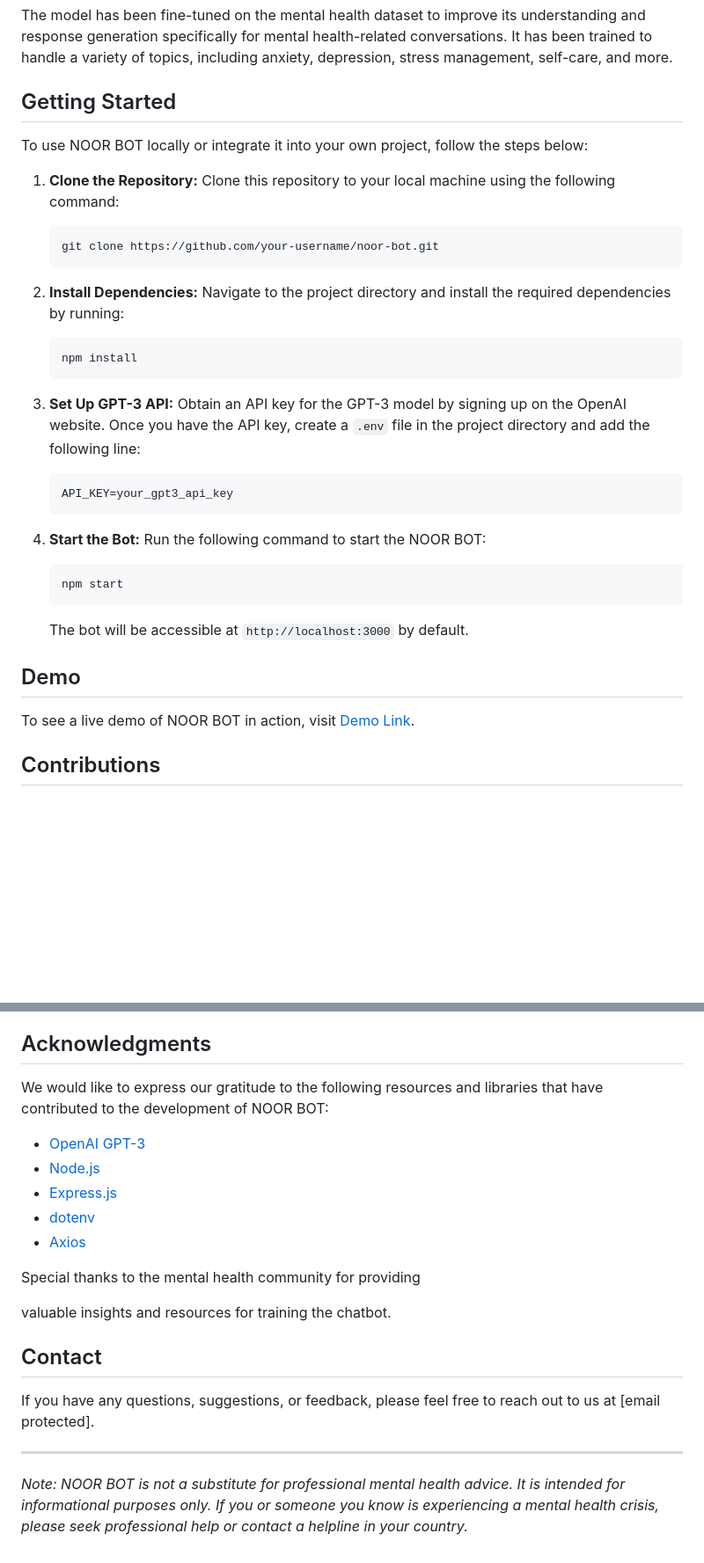
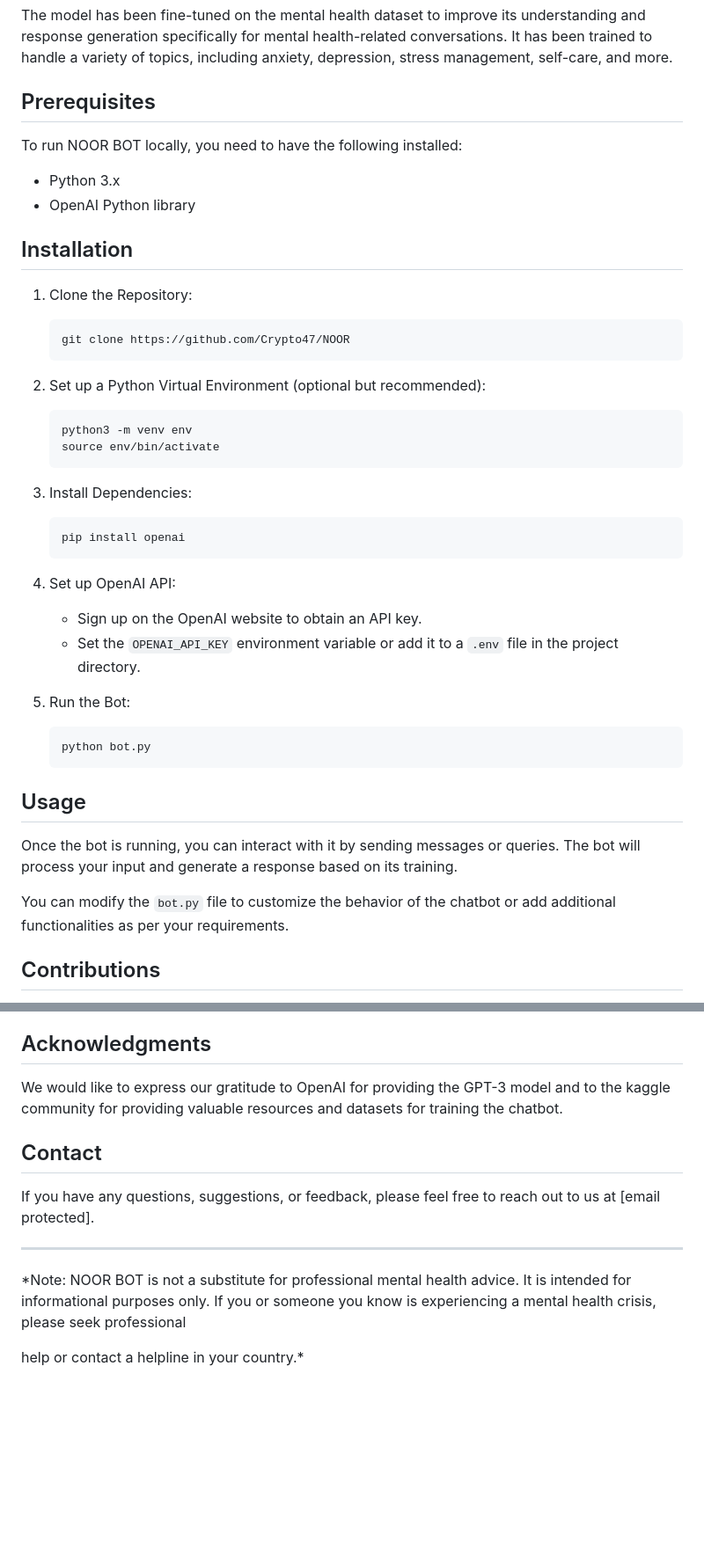
Before and after one commit to Crypto47/NOOR, a Markdown page: README.MD, 2 parts joined by grey strips. Shown at 88% size. GitHub-like rendering; blank space fills up the shorter version.

````diff
--- a/README.MD
+++ b/README.MD
@@ -20,39 +21,50 @@ NOOR BOT is built using the GPT-3 Da Vinci model, which is trained on a diverse
 
 The model has been fine-tuned on the mental health dataset to improve its understanding and response generation specifically for mental health-related conversations. It has been trained to handle a variety of topics, including anxiety, depression, stress management, self-care, and more.
 
-## Getting Started
+## Prerequisites
 
-To use NOOR BOT locally or integrate it into your own project, follow the steps below:
+To run NOOR BOT locally, you need to have the following installed:
 
-1. **Clone the Repository:** Clone this repository to your local machine using the following command:
+- Python 3.x
+- OpenAI Python library
+
+## Installation
+
+1. Clone the Repository:
 
    ```
-   git clone https://github.com/your-username/noor-bot.git
+   git clone https://github.com/Crypto47/NOOR
    ```
 
-2. **Install Dependencies:** Navigate to the project directory and install the required dependencies by running:
+2. Set up a Python Virtual Environment (optional but recommended):
 
    ```
-   npm install
+   python3 -m venv env
+   source env/bin/activate
    ```
 
-3. **Set Up GPT-3 API:** Obtain an API key for the GPT-3 model by signing up on the OpenAI website. Once you have the API key, create a `.env` file in the project directory and add the following line:
+3. Install Dependencies:
 
    ```
-   API_KEY=your_gpt3_api_key
+   pip install openai
    ```
 
-4. **Start the Bot:** Run the following command to start the NOOR BOT:
+4. Set up OpenAI API:
+
+   - Sign up on the OpenAI website to obtain an API key.
+   - Set the `OPENAI_API_KEY` environment variable or add it to a `.env` file in the project directory.
+
+5. Run the Bot:
 
    ```
-   npm start
+   python bot.py
    ```
 
-   The bot will be accessible at `http://localhost:3000` by default.
+## Usage
 
-## Demo
+Once the bot is running, you can interact with it by sending messages or queries. The bot will process your input and generate a response based on its training.
 
-To see a live demo of NOOR BOT in action, visit [Demo Link](https://your-demo-link).
+You can modify the `bot.py` file to customize the behavior of the chatbot or add additional functionalities as per your requirements.
 
 ## Contributions
 
@@ -66,17 +78,7 @@ This project is licensed under the [MIT License](LICENSE). Feel free to use and
 
 ## Acknowledgments
 
-We would like to express our gratitude to the following resources and libraries that have contributed to the development of NOOR BOT:
-
-- [OpenAI GPT-3](https://openai.com)
-- [Node.js](https://nodejs.org/)
-- [Express.js](https://expressjs.com/)
-- [dotenv](https://github.com/motdotla/dotenv)
-- [Axios](https://github.com/axios/axios)
-
-Special thanks to the mental health community for providing
-
- valuable insights and resources for training the chatbot.
+We would like to express our gratitude to OpenAI for providing the GPT-3 model and to the kaggle community for providing valuable resources and datasets for training the chatbot.
 
 ## Contact
 
@@ -84,4 +86,6 @@ If you have any questions, suggestions, or feedback, please feel free to reach o
 
 ---
 
-*Note: NOOR BOT is not a substitute for professional mental health advice. It is intended for informational purposes only. If you or someone you know is experiencing a mental health crisis, please seek professional help or contact a helpline in your country.*
+*Note: NOOR BOT is not a substitute for professional mental health advice. It is intended for informational purposes only. If you or someone you know is experiencing a mental health crisis, please seek professional
+
+ help or contact a helpline in your country.*
````
Also changed, not shown: other parts of README.MD (+2 -1 lines).
